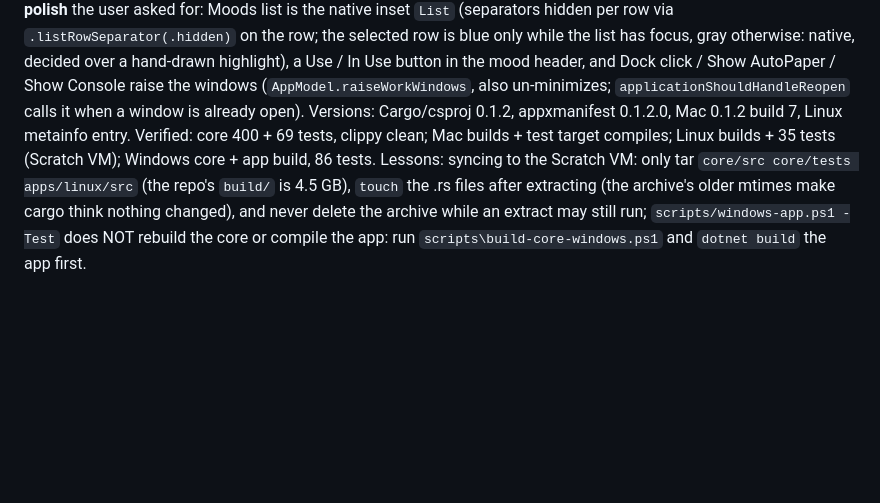
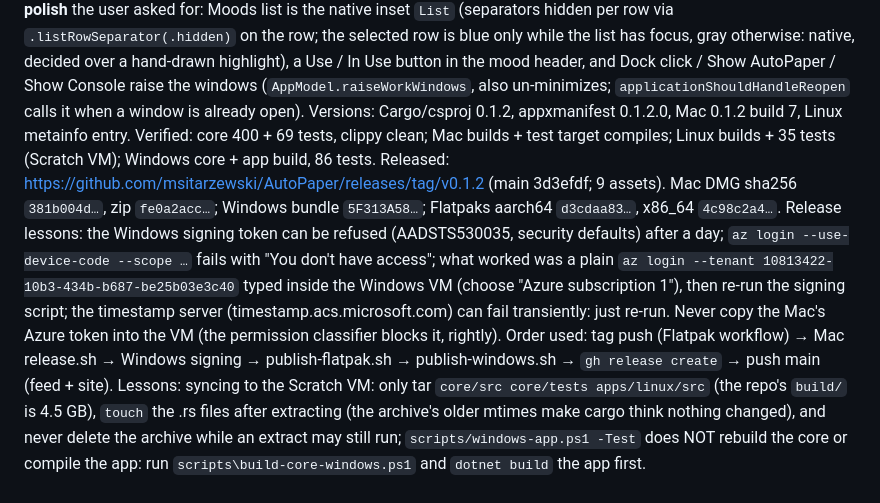
Before and after one commit to msitarzewski/AutoPaper, a Markdown page: memory-bank/activeContext.md, the part around the change. Drawn GitHub-style; blank space fills up the shorter version.

Commit message:
Notes: v0.1.2 released
Co-Authored-By: Claude Sonnet 5.5 <noreply@anthropic.com>

```diff
--- a/memory-bank/activeContext.md
+++ b/memory-bank/activeContext.md
@@ -240,6 +240,11 @@ per row via `.listRowSeparator(.hidden)` on the row; the selected row is blue on
 highlight), a Use / In Use button in the mood header, and Dock click / Show AutoPaper / Show Console raise the windows (`AppModel.raiseWorkWindows`, also
 un-minimizes; `applicationShouldHandleReopen` calls it when a window is already open). Versions: Cargo/csproj 0.1.2, appxmanifest 0.1.2.0, Mac 0.1.2 build 7, Linux
 metainfo entry. Verified: core 400 + 69 tests, clippy clean; Mac builds + test target compiles; Linux builds + 35 tests (Scratch VM); Windows core + app build, 86 tests.
+Released: https://github.com/msitarzewski/AutoPaper/releases/tag/v0.1.2 (main 3d3efdf; 9 assets). Mac DMG sha256 `381b004d…`, zip `fe0a2acc…`; Windows bundle `5F313A58…`; Flatpaks aarch64 `d3cdaa83…`, x86_64 `4c98c2a4…`.
+Release lessons: the Windows signing token can be refused (AADSTS530035, security defaults) after a day; `az login --use-device-code --scope …` fails with "You don't have access";
+what worked was a plain `az login --tenant 10813422-10b3-434b-b687-be25b03e3c40` typed inside the Windows VM (choose "Azure subscription 1"), then re-run the signing script; the
+timestamp server (timestamp.acs.microsoft.com) can fail transiently: just re-run. Never copy the Mac's Azure token into the VM (the permission classifier blocks it, rightly).
+Order used: tag push (Flatpak workflow) → Mac release.sh → Windows signing → publish-flatpak.sh → publish-windows.sh → `gh release create` → push main (feed + site).
 Lessons: syncing to the Scratch VM: only tar `core/src core/tests apps/linux/src` (the repo's `build/` is 4.5 GB), `touch` the .rs files after extracting (the
 archive's older mtimes make cargo think nothing changed), and never delete the archive while an extract may still run; `scripts/windows-app.ps1 -Test` does NOT
 rebuild the core or compile the app: run `scripts\build-core-windows.ps1` and `dotnet build` the app first.
```
